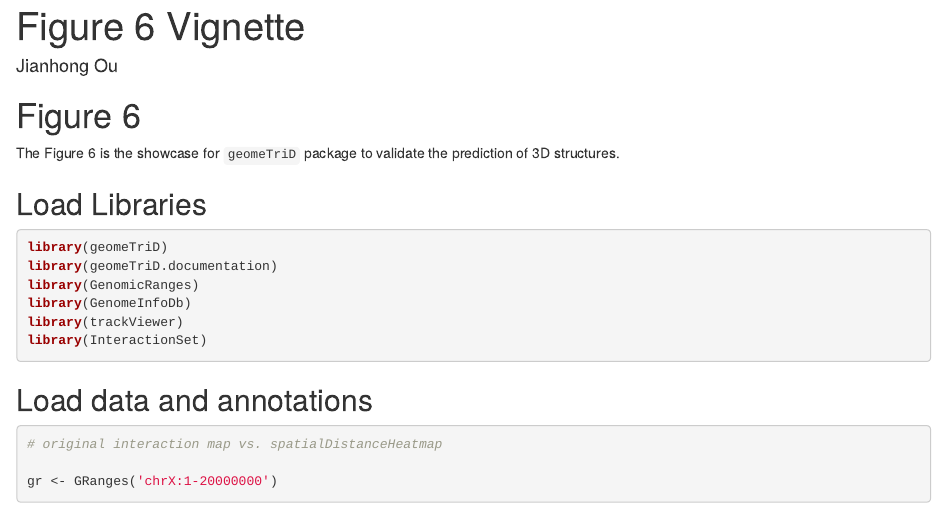
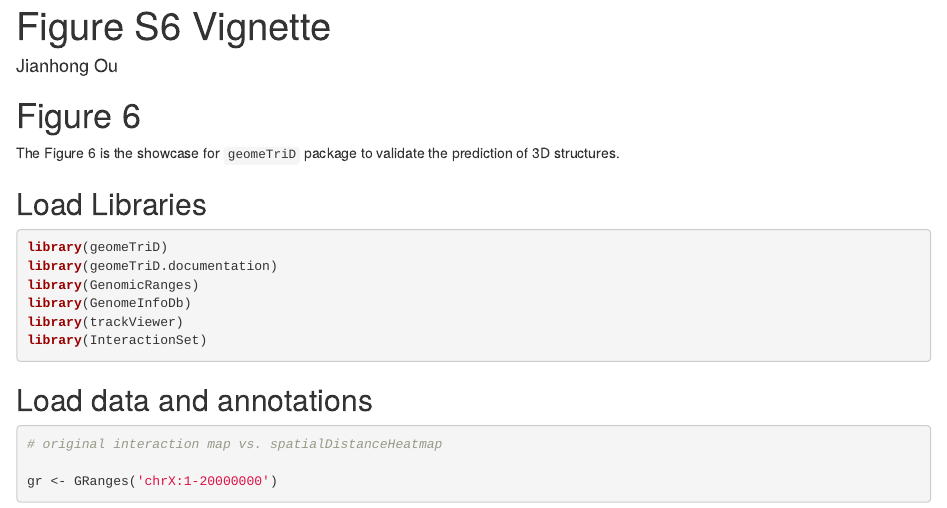
Before and after one commit to jianhong/geomeTriD_documentation, an R Markdown document (vignettes/FigS6.Rmd): the page in a window 1100 px wide, from its top. Rendered offline with R 4.5, knitr and Pandoc, with nearby package versions; some code elsewhere in the file could not run offline.

Commit message:
rename the F6 to FS6

```diff
--- a/vignettes/Fig6.Rmd
+++ b/vignettes/FigS6.Rmd
@@ -1,8 +1,8 @@
 ---
-title: "Figure 6 Vignette"
+title: "Figure S6 Vignette"
 author: "Jianhong Ou"
 vignette: >
-  %\VignetteIndexEntry{Figure 6 Vignette}
+  %\VignetteIndexEntry{Figure S6 Vignette}
   %\VignetteEngine{knitr::rmarkdown}
   %\VignetteEncoding{UTF-8}
 output:
```
